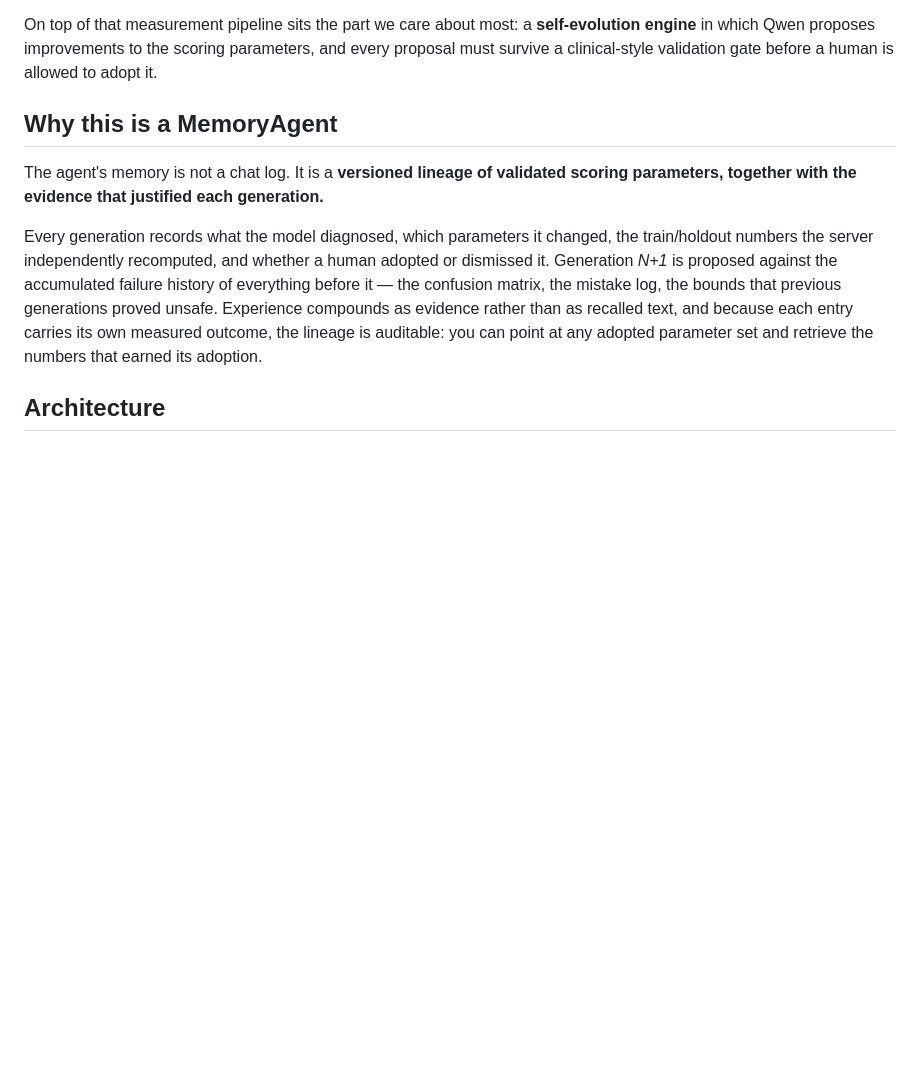
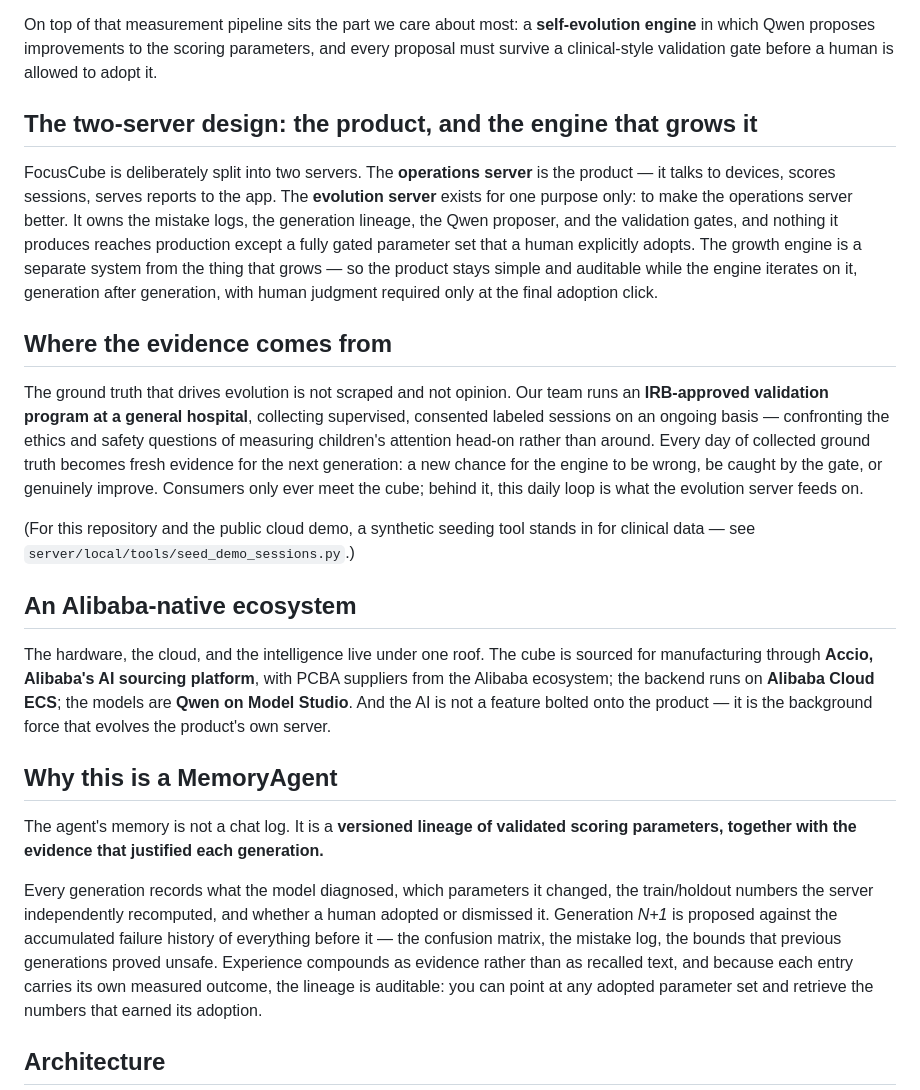
Before and after one commit to S-O-A-TECH/concentration-cube-cloud, a Markdown page: README.md, the part around the change. Drawn GitHub-style; blank space fills up the shorter version.

Commit message:
README: two-server design, hospital validation program, Alibaba-native ecosystem
The operations server is the product; the evolution server exists only to
grow it. Ground truth comes from an IRB-approved validation program at a
general hospital, collected daily. Hardware sourcing (Accio + Alibaba PCBA),
cloud (ECS), and models (Qwen on Model Studio) live in one ecosystem.

Co-Authored-By: Claude Opus 4.8 (1M context) <noreply@anthropic.com>

```diff
--- a/README.md
+++ b/README.md
@@ -3,6 +3,20 @@
 Parents and teachers keep asking the same question — *is this student actually focusing, or just sitting at the desk?* A camera can answer it, but nobody wants a camera streaming a child's face to somebody else's cloud. FocusCube resolves that tension by moving the computer vision to the device: raw video is never stored and never transmitted. A desk-side camera runs on-device CV and emits only numeric records at 10 Hz — gaze, blink, PERCLOS, pupil z-scores — so a 20–40 minute session reaches the cloud as roughly 12,000–24,000 rows of numbers and nothing else. From those numbers the server computes a **Sustained Focus Index (SFI, 0–100)**. The cloud sees numbers, never faces.
 
 On top of that measurement pipeline sits the part we care about most: a **self-evolution engine** in which Qwen proposes improvements to the scoring parameters, and every proposal must survive a clinical-style validation gate before a human is allowed to adopt it.
+
+## The two-server design: the product, and the engine that grows it
+
+FocusCube is deliberately split into two servers. The **operations server** is the product — it talks to devices, scores sessions, serves reports to the app. The **evolution server** exists for one purpose only: to make the operations server better. It owns the mistake logs, the generation lineage, the Qwen proposer, and the validation gates, and nothing it produces reaches production except a fully gated parameter set that a human explicitly adopts. The growth engine is a separate system from the thing that grows — so the product stays simple and auditable while the engine iterates on it, generation after generation, with human judgment required only at the final adoption click.
+
+## Where the evidence comes from
+
+The ground truth that drives evolution is not scraped and not opinion. Our team runs an **IRB-approved validation program at a general hospital**, collecting supervised, consented labeled sessions on an ongoing basis — confronting the ethics and safety questions of measuring children's attention head-on rather than around. Every day of collected ground truth becomes fresh evidence for the next generation: a new chance for the engine to be wrong, be caught by the gate, or genuinely improve. Consumers only ever meet the cube; behind it, this daily loop is what the evolution server feeds on.
+
+(For this repository and the public cloud demo, a synthetic seeding tool stands in for clinical data — see `server/local/tools/seed_demo_sessions.py`.)
+
+## An Alibaba-native ecosystem
+
+The hardware, the cloud, and the intelligence live under one roof. The cube is sourced for manufacturing through **Accio, Alibaba's AI sourcing platform**, with PCBA suppliers from the Alibaba ecosystem; the backend runs on **Alibaba Cloud ECS**; the models are **Qwen on Model Studio**. And the AI is not a feature bolted onto the product — it is the background force that evolves the product's own server.
 
 ## Why this is a MemoryAgent
 
```
